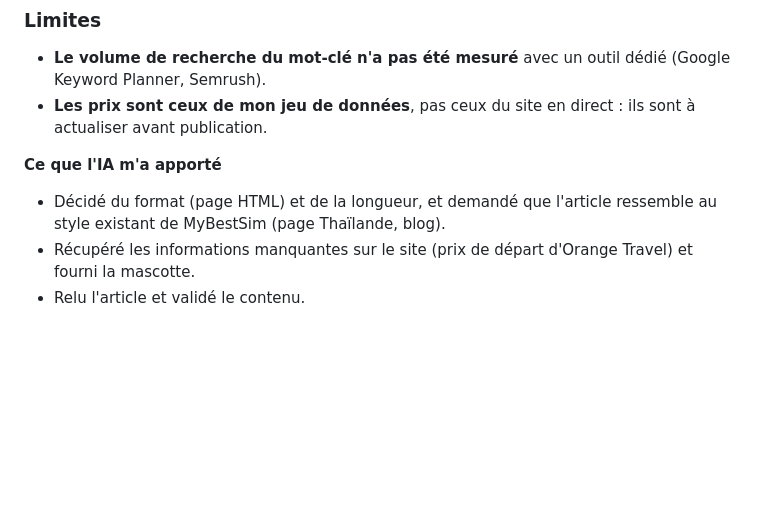
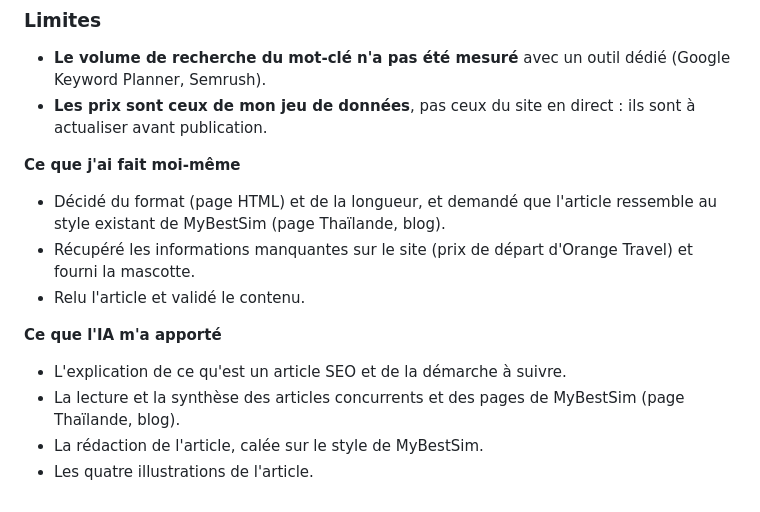
Before and after one commit to PatsyMn/MYBESTSIM, a Markdown page: readme.md, the part around the change. Rendered like a GitHub page; blank space fills up the shorter version.

Commit message:
final version

```diff
--- a/readme.md
+++ b/readme.md
@@ -159,9 +159,16 @@ héberger (aucun serveur à maintenir). Un serveur serait une évolution possibl
 - **Les prix sont ceux de mon jeu de données**, pas ceux du site en direct : ils sont à
   actualiser avant publication.
 
-**Ce que l'IA m'a apporté**
+**Ce que j'ai fait moi-même**
 
 - Décidé du format (page HTML) et de la longueur, et demandé que l'article ressemble au
   style existant de MyBestSim (page Thaïlande, blog).
 - Récupéré les informations manquantes sur le site (prix de départ d'Orange Travel) et fourni la mascotte.
 - Relu l'article et validé le contenu.
+
+**Ce que l'IA m'a apporté**
+
+- L'explication de ce qu'est un article SEO et de la démarche à suivre.
+- La lecture et la synthèse des articles concurrents et des pages de MyBestSim (page Thaïlande, blog).
+- La rédaction de l'article, calée sur le style de MyBestSim.
+- Les quatre illustrations de l'article.
```
